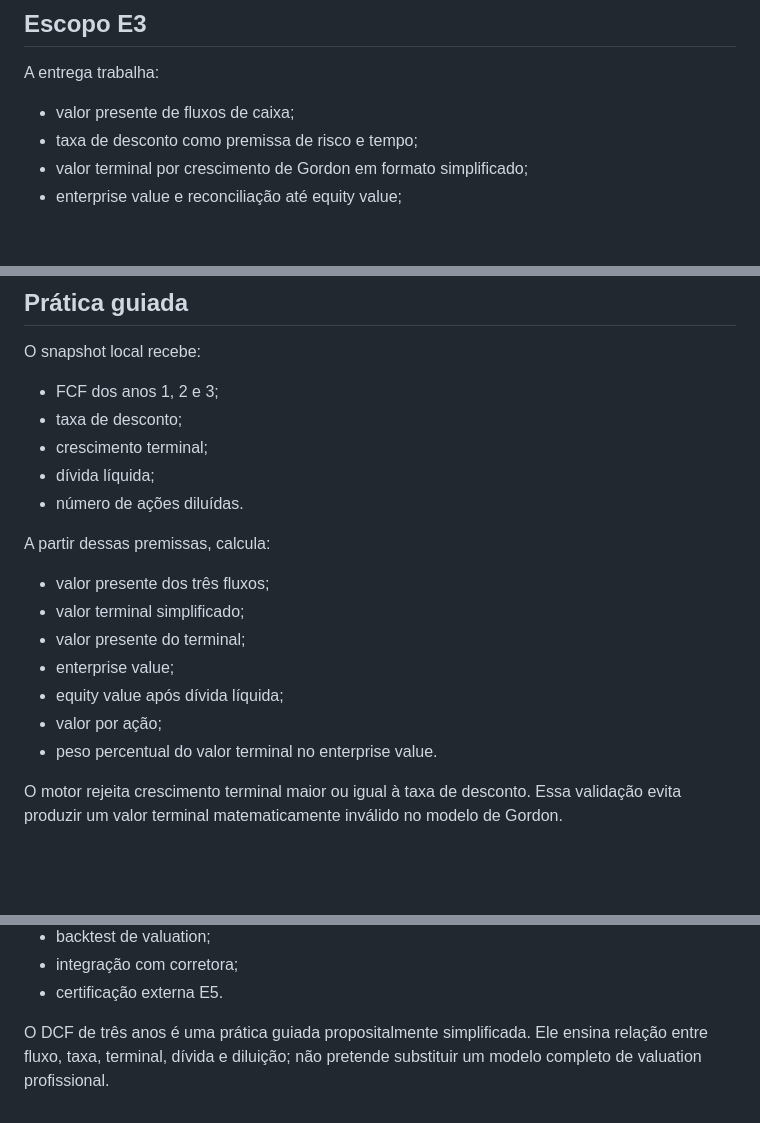
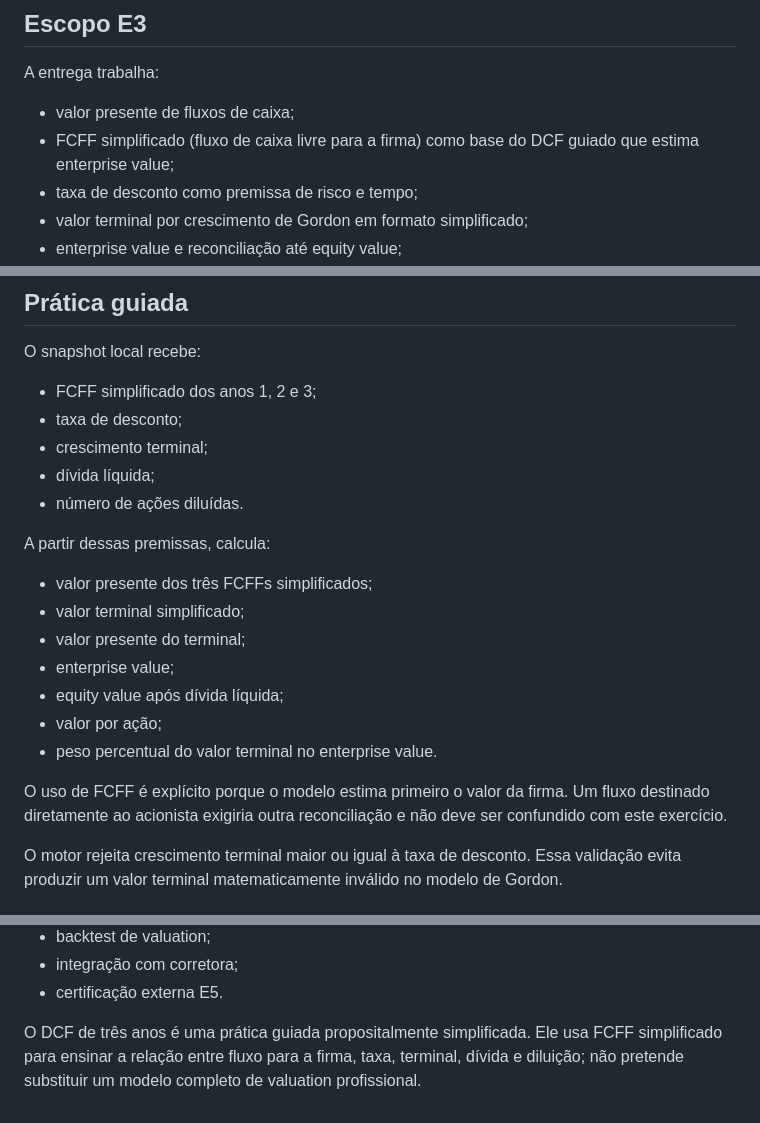
Before and after one commit to detritoscosmico/suzy-command-center, a Markdown page: docs/trilha-valuation.md, 3 parts joined by grey strips. GitHub-like rendering; blank space fills up the shorter version.

Commit message:
Clarificar FCFF na documentação de valuation

```diff
--- a/docs/trilha-valuation.md
+++ b/docs/trilha-valuation.md
@@ -11,6 +11,7 @@ A trilha é educacional e permanece no escopo aprovado do Suzy Command Center: f
 A entrega trabalha:
 
 - valor presente de fluxos de caixa;
+- FCFF simplificado (fluxo de caixa livre para a firma) como base do DCF guiado que estima enterprise value;
 - taxa de desconto como premissa de risco e tempo;
 - valor terminal por crescimento de Gordon em formato simplificado;
 - enterprise value e reconciliação até equity value;
@@ -26,7 +27,7 @@ A entrega trabalha:
 
 O snapshot local recebe:
 
-- FCF dos anos 1, 2 e 3;
+- FCFF simplificado dos anos 1, 2 e 3;
 - taxa de desconto;
 - crescimento terminal;
 - dívida líquida;
@@ -34,13 +35,15 @@ O snapshot local recebe:
 
 A partir dessas premissas, calcula:
 
-- valor presente dos três fluxos;
+- valor presente dos três FCFFs simplificados;
 - valor terminal simplificado;
 - valor presente do terminal;
 - enterprise value;
 - equity value após dívida líquida;
 - valor por ação;
 - peso percentual do valor terminal no enterprise value.
+
+O uso de FCFF é explícito porque o modelo estima primeiro o valor da firma. Um fluxo destinado diretamente ao acionista exigiria outra reconciliação e não deve ser confundido com este exercício.
 
 O motor rejeita crescimento terminal maior ou igual à taxa de desconto. Essa validação evita produzir um valor terminal matematicamente inválido no modelo de Gordon.
 
@@ -117,4 +120,4 @@ Esta entrega não inclui:
 - integração com corretora;
 - certificação externa E5.
 
-O DCF de três anos é uma prática guiada propositalmente simplificada. Ele ensina relação entre fluxo, taxa, terminal, dívida e diluição; não pretende substituir um modelo completo de valuation profissional.
+O DCF de três anos é uma prática guiada propositalmente simplificada. Ele usa FCFF simplificado para ensinar a relação entre fluxo para a firma, taxa, terminal, dívida e diluição; não pretende substituir um modelo completo de valuation profissional.
```
